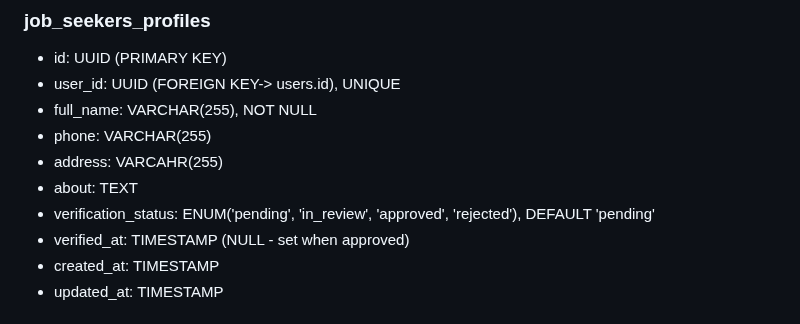
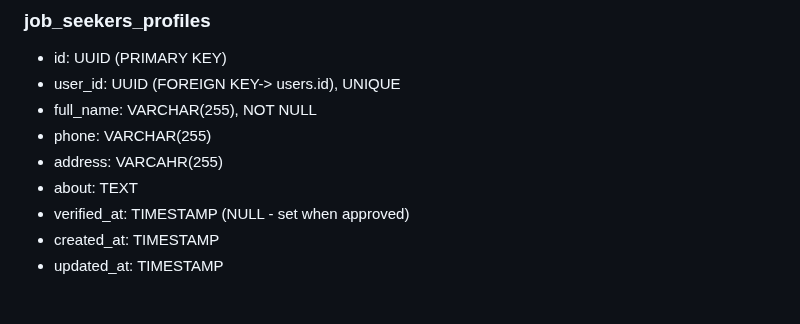
Before and after one commit to MahmoudAlHaj4/Lably, a Markdown page: design.md, the part around the change. Drawn GitHub-style.

Commit message:
docs: remove verification_status from job_seekers_profile

```diff
--- a/design.md
+++ b/design.md
@@ -182,7 +182,6 @@ I chose a three role system for the following reasons:
 - phone: VARCHAR(255)
 - address: VARCAHR(255)
 - about: TEXT
-- verification_status: ENUM('pending', 'in_review', 'approved', 'rejected'), DEFAULT 'pending'
 - verified_at: TIMESTAMP (NULL - set when approved)
 - created_at: TIMESTAMP
 - updated_at: TIMESTAMP
```
